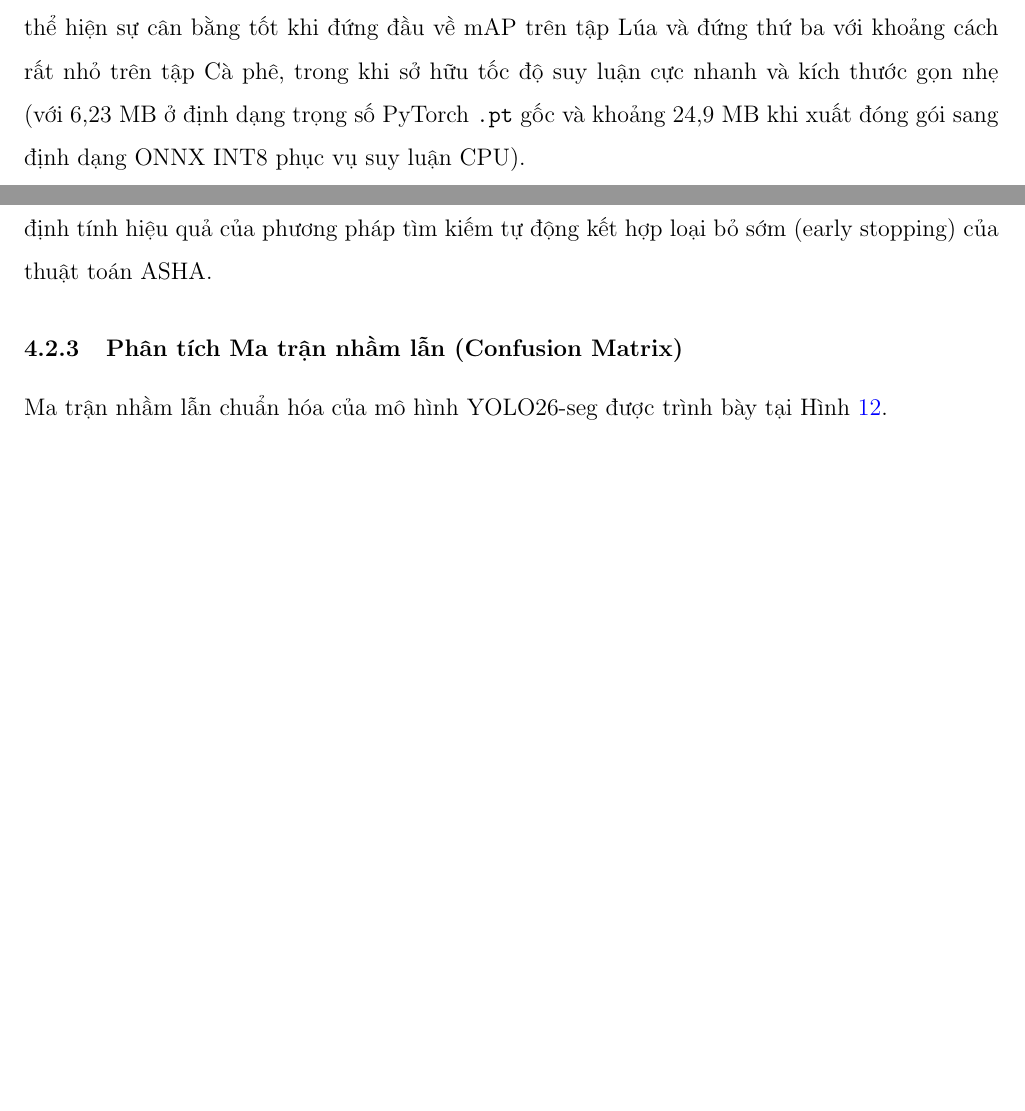
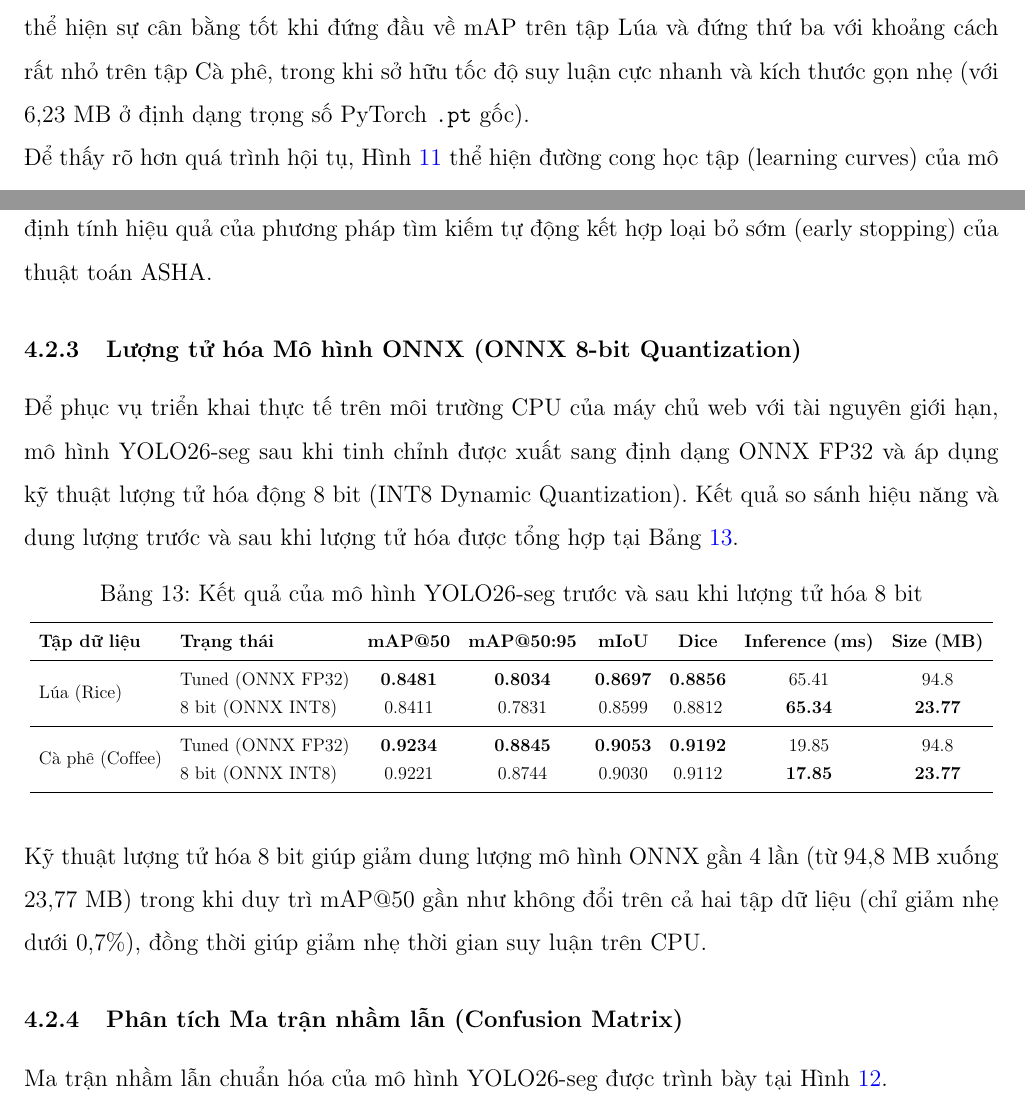
Before and after one commit to nh-atuan/ml-vietnam-plant-disease-detection, a LaTeX document (report/main.tex, which reads report/content/ch4_results.tex): two parts of pages 25 and 27 of 41, joined at a grey line, cut so that both start at the same text, the shorter picture padded with empty space. Compiled offline with pdfLaTeX.

Commit message:
docs(report,slides): harmonize model metrics, sizes, and class labels
- Update YOLO26-seg model variant to nano across report and slides
- Synchronize training configuration (epochs: 50, seed: 42)
- Align model sizes (PyTorch .pt: 6.23 MB, ONNX FP32: 94.8 MB, ONNX INT8: 23.77 MB) and inference latency
- Add dedicated ONNX 8-bit quantization comparison section and table to report Chapter 4
- Standardize Hispa class label translation (Sâu gai) across data tables

```diff
--- a/report/content/ch4_results.tex
+++ b/report/content/ch4_results.tex
@@ -43,7 +43,7 @@ Bảng~\ref{tab:results_rice} và Bảng~\ref{tab:results_coffee} tóm tắt cá
   }
 \end{table}
 
-Nhìn chung, Mask R-CNN và Mask2Former cho độ chính xác rất cao trên tập Cà phê nhưng lại có dấu hiệu kém ổn định hơn trên tập Lúa (đặc biệt là Mask R-CNN ở chỉ số mAP). YOLO26-seg thể hiện sự cân bằng tốt khi đứng đầu về mAP trên tập Lúa và đứng thứ ba với khoảng cách rất nhỏ trên tập Cà phê, trong khi sở hữu tốc độ suy luận cực nhanh và kích thước gọn nhẹ (với 6,23 MB ở định dạng trọng số PyTorch \texttt{.pt} gốc và khoảng 24,9 MB khi xuất đóng gói sang định dạng ONNX INT8 phục vụ suy luận CPU).
+Nhìn chung, Mask R-CNN và Mask2Former cho độ chính xác rất cao trên tập Cà phê nhưng lại có dấu hiệu kém ổn định hơn trên tập Lúa (đặc biệt là Mask R-CNN ở chỉ số mAP). YOLO26-seg thể hiện sự cân bằng tốt khi đứng đầu về mAP trên tập Lúa và đứng thứ ba với khoảng cách rất nhỏ trên tập Cà phê, trong khi sở hữu tốc độ suy luận cực nhanh và kích thước gọn nhẹ (với 6,23 MB ở định dạng trọng số PyTorch \texttt{.pt} gốc).
 
 Để thấy rõ hơn quá trình hội tụ, Hình~\ref{fig:learning_curves} thể hiện đường cong học tập (learning curves) của mô hình YOLO26-seg trên hai tập dữ liệu.
 
@@ -97,6 +97,30 @@ YOLO26-seg nổi bật như một ứng cử viên xuất sắc nhất khi đạ
 
 Việc tinh chỉnh siêu tham số đã giúp tăng mAP@50 thêm hơn 2\% cho cả hai tập dữ liệu, khẳng định tính hiệu quả của phương pháp tìm kiếm tự động kết hợp loại bỏ sớm (early stopping) của thuật toán ASHA.
 
+\subsubsection{Lượng tử hóa Mô hình ONNX (ONNX 8-bit Quantization)}
+Để phục vụ triển khai thực tế trên môi trường CPU của máy chủ web với tài nguyên giới hạn, mô hình YOLO26-seg sau khi tinh chỉnh được xuất sang định dạng ONNX FP32 và áp dụng kỹ thuật lượng tử hóa động 8 bit (INT8 Dynamic Quantization). Kết quả so sánh hiệu năng và dung lượng trước và sau khi lượng tử hóa được tổng hợp tại Bảng~\ref{tab:results_yolo_quantized}.
+
+\begin{table}[H]
+  \centering
+  \caption{Kết quả của mô hình YOLO26-seg trước và sau khi lượng tử hóa 8 bit}
+  \label{tab:results_yolo_quantized}
+  \resizebox{\textwidth}{!}{
+  \begin{tabular}{llcccccc}
+    \toprule
+    \textbf{Tập dữ liệu} & \textbf{Trạng thái} & \textbf{mAP@50} & \textbf{mAP@50:95} & \textbf{mIoU} & \textbf{Dice} & \textbf{Inference (ms)} & \textbf{Size (MB)} \\
+    \midrule
+    \multirow{2}{*}{Lúa (Rice)} & Tuned (ONNX FP32) & \textbf{0.8481} & \textbf{0.8034} & \textbf{0.8697} & \textbf{0.8856} & 65.41 & 94.8 \\
+    & 8 bit (ONNX INT8) & 0.8411 & 0.7831 & 0.8599 & 0.8812 & \textbf{65.34} & \textbf{23.77} \\
+    \midrule
+    \multirow{2}{*}{Cà phê (Coffee)} & Tuned (ONNX FP32) & \textbf{0.9234} & \textbf{0.8845} & \textbf{0.9053} & \textbf{0.9192} & 19.85 & 94.8 \\
+    & 8 bit (ONNX INT8) & 0.9221 & 0.8744 & 0.9030 & 0.9112 & \textbf{17.85} & \textbf{23.77} \\
+    \bottomrule
+  \end{tabular}
+  }
+\end{table}
+
+Kỹ thuật lượng tử hóa 8 bit giúp giảm dung lượng mô hình ONNX gần 4 lần (từ 94,8 MB xuống 23,77 MB) trong khi duy trì mAP@50 gần như không đổi trên cả hai tập dữ liệu (chỉ giảm nhẹ dưới 0,7\%), đồng thời giúp giảm nhẹ thời gian suy luận trên CPU.
+
 \subsubsection{Phân tích Ma trận nhầm lẫn (Confusion Matrix)}
 Ma trận nhầm lẫn chuẩn hóa của mô hình YOLO26-seg được trình bày tại Hình~\ref{fig:confusion_matrix}.
 
```
Also changed, not shown: report/content/ch2_data.tex (+1 -1 lines), report/content/ch3_model.tex (+3 -3 lines), slides/content/3-model.tex (+1 -1 lines), slides/content/4-results.tex (+12 -8 lines).
